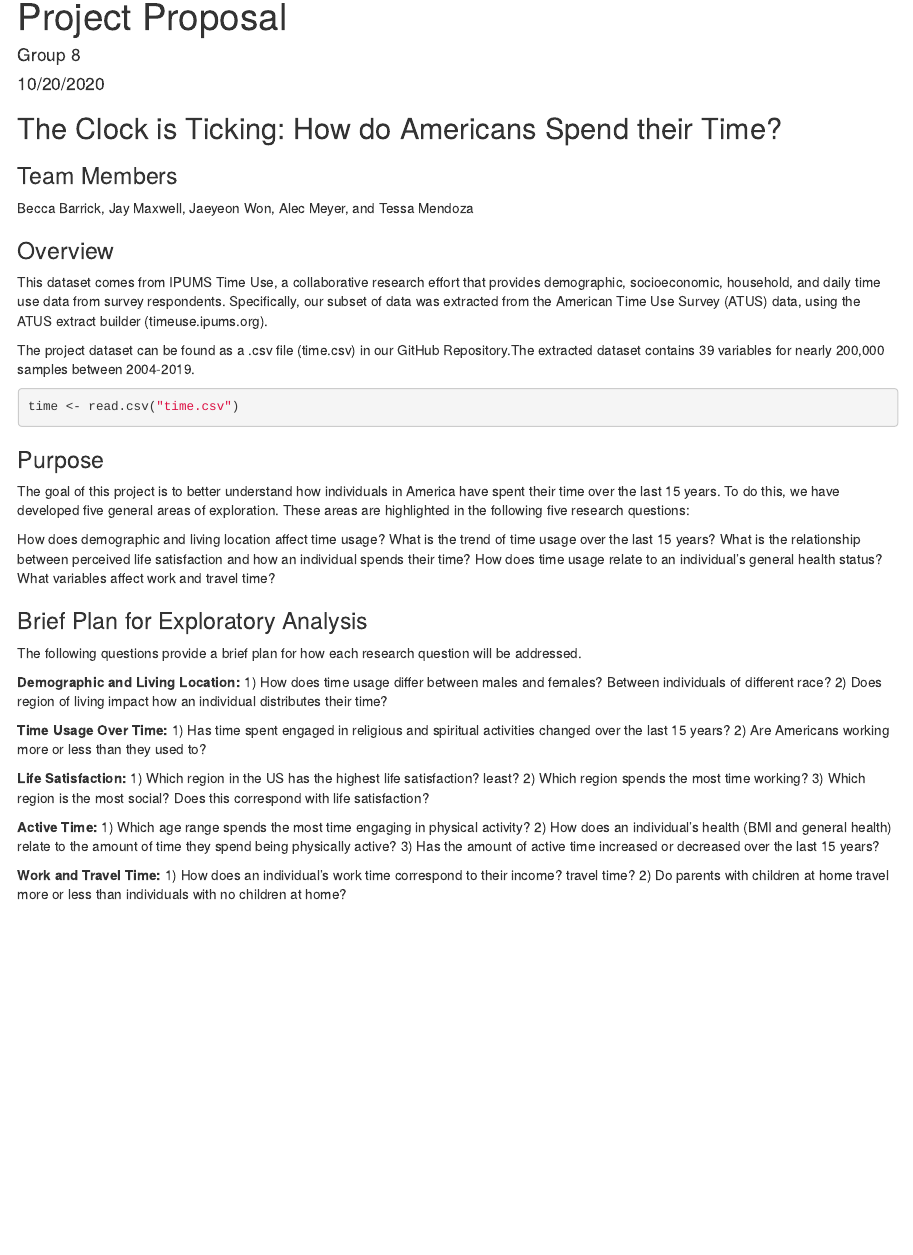
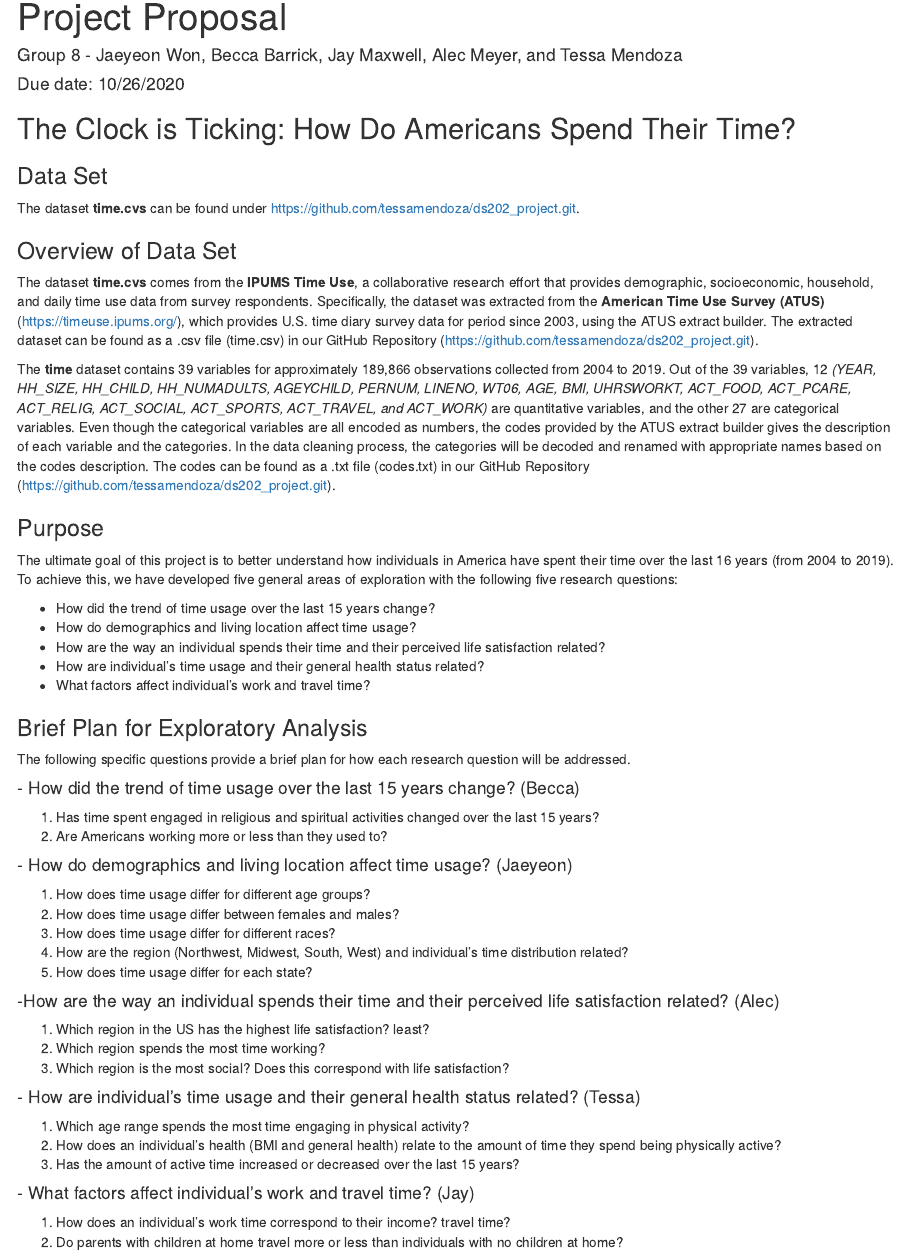
Before and after one commit to tessamendoza/ds202_project, an R Markdown document (proposal.Rmd): the page in a window 1100 px wide, from its top. The pictures show the output file proposal.html that the author committed with the source, opened offline.

Commit message:
Jaeyeon commit to Project Proposal

````diff
--- a/proposal.Rmd
+++ b/proposal.Rmd
@@ -1,49 +1,55 @@
 ---
 title: "Project Proposal"
-author: "Group 8"
-date: "10/20/2020"
+author: "Group 8 - Jaeyeon Won, Becca Barrick, Jay Maxwell, Alec Meyer, and Tessa Mendoza"
+date: "Due date: 10/26/2020"
 output: html_document
 ---
 
-## The Clock is Ticking: How do Americans Spend their Time?
+## The Clock is Ticking: How Do Americans Spend Their Time?
 
-### Team Members
-Becca Barrick, Jay Maxwell, Jaeyeon Won, Alec Meyer, and Tessa Mendoza
+### Data Set
+The dataset **time.cvs** can be found under https://github.com/tessamendoza/ds202_project.git.
 
-### Overview
-This dataset comes from IPUMS Time Use, a collaborative research effort that provides demographic, socioeconomic, household, and daily time use data from survey respondents. Specifically, our subset of data was extracted from the American Time Use Survey (ATUS) data, using the ATUS extract builder (timeuse.ipums.org).
 
-The project dataset can be found as a .csv file (time.csv) in our GitHub Repository.The extracted dataset contains 39 variables for nearly 200,000 samples between 2004-2019. The dataset will be cleaned and decoded according to the codes provided by the ATUS extract builder. These codes can be viewed as a .txt file (codes.txt).
-```{r}
-time <- read.csv("time.csv")
-```
+### Overview of Data Set
+The dataset **time.cvs** comes from the **IPUMS Time Use**, a collaborative research effort that provides demographic, socioeconomic, household, and daily time use data from survey respondents. Specifically, the dataset was extracted from the **American Time Use Survey (ATUS)** (https://timeuse.ipums.org/), which provides U.S. time diary survey data for period since 2003, using the ATUS extract builder. The extracted dataset can be found as a .csv file (time.csv) in our GitHub Repository (https://github.com/tessamendoza/ds202_project.git).
+
+The **time** dataset contains 39 variables for approximately 189,866 observations collected from 2004 to 2019. Out of the 39 variables, 12 *(YEAR, HH_SIZE, HH_CHILD, HH_NUMADULTS, AGEYCHILD, PERNUM, LINENO, WT06, AGE, BMI, UHRSWORKT, ACT_FOOD, ACT_PCARE, ACT_RELIG, ACT_SOCIAL, ACT_SPORTS, ACT_TRAVEL, and ACT_WORK)* are quantitative variables, and the other 27 are categorical variables. Even though the categorical variables are all encoded as numbers, the codes provided by the ATUS extract builder gives the description of each variable and the categories. In the data cleaning process, the categories will be decoded and renamed with appropriate names based on the codes description. The codes can be found as a .txt file (codes.txt) in our GitHub Repository (https://github.com/tessamendoza/ds202_project.git).
+
 
 ### Purpose
-The goal of this project is to better understand how individuals in America have spent their time over the last 15 years. To do this, we have developed five general areas of exploration. These areas are highlighted in the following five research questions:
+The ultimate goal of this project is to better understand how individuals in America have spent their time over the last 16 years (from 2004 to 2019). To achieve this, we have developed five general areas of exploration with the following five research questions:
 
-How does demographic and living location affect time usage? What is the trend of time usage over the last 15 years? What is the relationship between perceived life satisfaction and how an individual spends their time? How does time usage relate to an individual's general health status? What variables affect work and travel time?
+- How did the trend of time usage over the last 15 years change?
+- How do demographics and living location affect time usage?
+- How are the way an individual spends their time and their perceived life satisfaction related?
+- How are individual's time usage and their general health status related?
+- What factors affect individual's work and travel time?
 
 ### Brief Plan for Exploratory Analysis
-The following questions provide a brief plan for how each research question will be addressed.
+The following specific questions provide a brief plan for how each research question will be addressed.
 
-**Demographic and Living Location:**
-1) How does time usage differ between males and females? Between individuals of different race?
-2) Does region of living impact how an individual distributes their time?
-
-**Time Usage Over Time:**
+#### - How did the trend of time usage over the last 15 years change? (Becca)
 1) Has time spent engaged in religious and spiritual activities changed over the last 15 years?
 2) Are Americans working more or less than they used to?
 
-**Life Satisfaction:**
+#### - How do demographics and living location affect time usage? (Jaeyeon)
+1) How does time usage differ for different age groups?
+2) How does time usage differ between females and males?
+3) How does time usage differ for different races?
+4) How are the region (Northwest, Midwest, South, West) and individual's time distribution related?
+5) How does time usage differ for each state?
+
+#### -How are the way an individual spends their time and their perceived life satisfaction related? (Alec)
 1) Which region in the US has the highest life satisfaction? least?
 2) Which region spends the most time working?
 3) Which region is the most social? Does this correspond with life satisfaction?
 
-**Active Time:**
+#### - How are individual's time usage and their general health status related? (Tessa)
 1) Which age range spends the most time engaging in physical activity?
 2) How does an individual's health (BMI and general health) relate to the amount of time they spend being physically active?
 3) Has the amount of active time increased or decreased over the last 15 years?
 
-**Work and Travel Time:**
+#### - What factors affect individual's work and travel time? (Jay)
 1) How does an individual's work time correspond to their income? travel time?
 2) Do parents with children at home travel more or less than individuals with no children at home?
````
Also changed, not shown: proposal.html.
